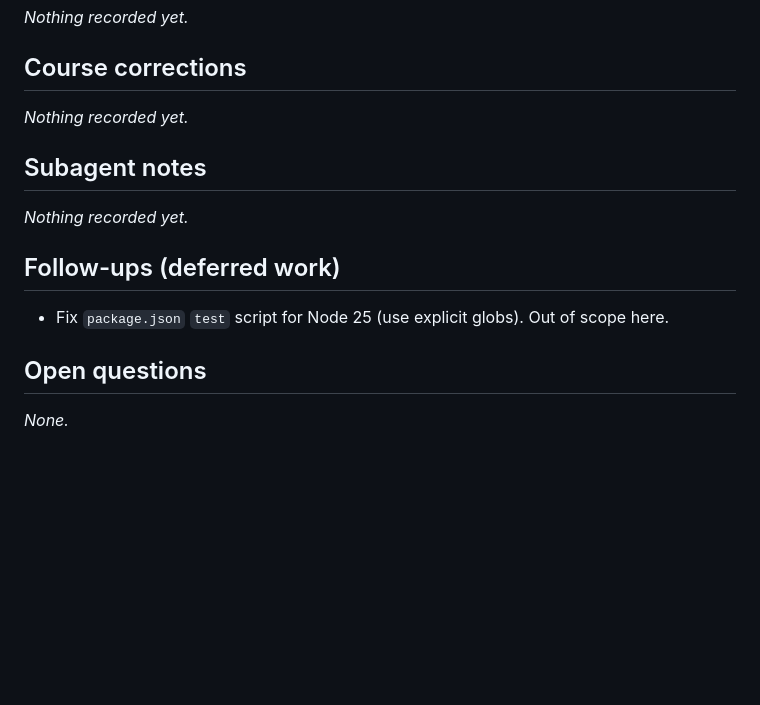
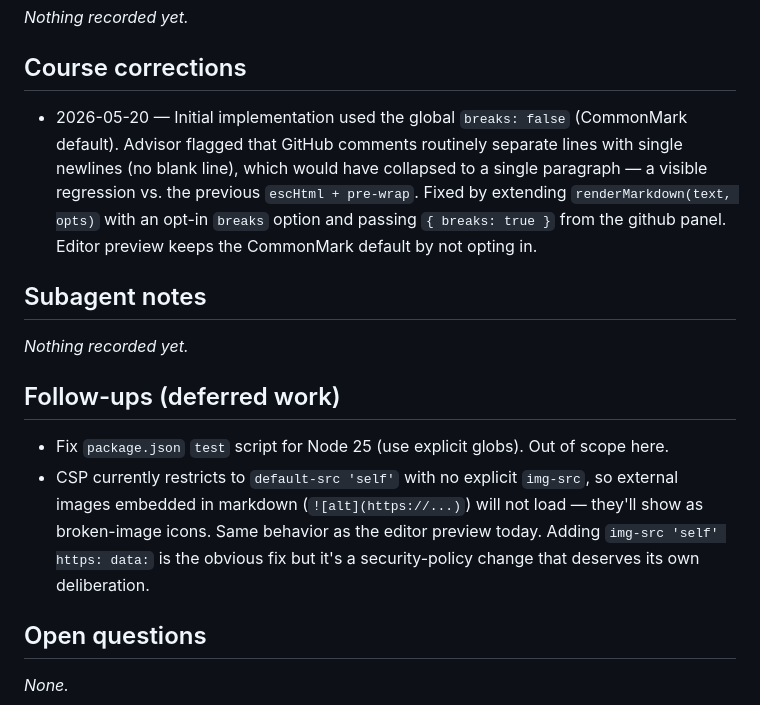
Before and after one commit to derek-hobden/braska, a Markdown page: specs/spec-20260520-right-panel-render-markdown-nicely-and-make-links-/spec.md, the part around the change. GitHub-like rendering; blank space fills up the shorter version.

Commit message:
spec: course-correction + follow-up notes

```diff
--- a/specs/spec-20260520-right-panel-render-markdown-nicely-and-make-links-/spec.md
+++ b/specs/spec-20260520-right-panel-render-markdown-nicely-and-make-links-/spec.md
@@ -165,7 +165,13 @@ _Nothing recorded yet._
 
 ## Course corrections
 
-_Nothing recorded yet._
+- 2026-05-20 — Initial implementation used the global `breaks: false` (CommonMark
+  default). Advisor flagged that GitHub comments routinely separate lines with
+  single newlines (no blank line), which would have collapsed to a single
+  paragraph — a visible regression vs. the previous `escHtml + pre-wrap`.
+  Fixed by extending `renderMarkdown(text, opts)` with an opt-in `breaks`
+  option and passing `{ breaks: true }` from the github panel. Editor preview
+  keeps the CommonMark default by not opting in.
 
 ## Subagent notes
 
@@ -174,6 +180,11 @@ _Nothing recorded yet._
 ## Follow-ups (deferred work)
 
 - Fix `package.json` `test` script for Node 25 (use explicit globs). Out of scope here.
+- CSP currently restricts to `default-src 'self'` with no explicit `img-src`,
+  so external images embedded in markdown (`![alt](https://...)`) will not
+  load — they'll show as broken-image icons. Same behavior as the editor
+  preview today. Adding `img-src 'self' https: data:` is the obvious fix
+  but it's a security-policy change that deserves its own deliberation.
 
 ## Open questions
 
```
